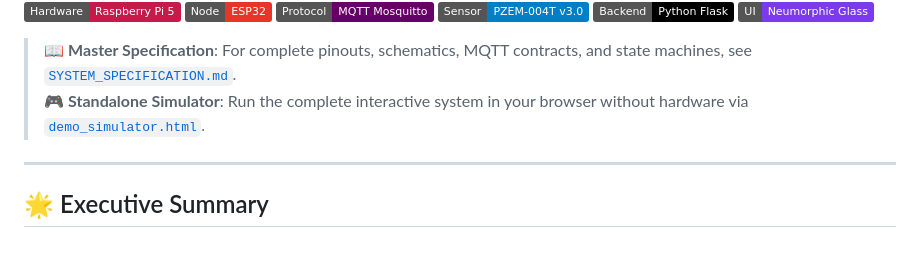
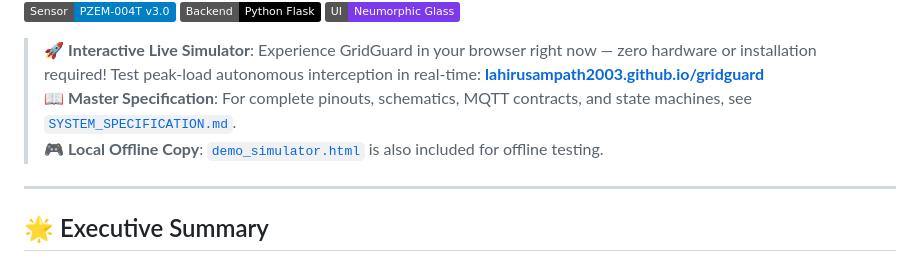
Before and after one commit to lahirusampath2003/gridguard, a Markdown page: README.md, the part around one of its changes. Drawn GitHub-style; badges without logos.

Commit message:
docs: add live GitHub Pages interactive simulator badge and link

```diff
--- a/README.md
+++ b/README.md
@@ -7,8 +8,9 @@
 [![Framework: Flask](https://img.shields.io/badge/Backend-Python%20Flask-000000?logo=flask)](https://flask.palletsprojects.com/)
 [![UI: Neumorphic Minimalist](https://img.shields.io/badge/UI-Neumorphic%20Glass-7c3aed)](#-web-dashboard-architecture)
 
+> 🚀 **Interactive Live Simulator**: Experience GridGuard in your browser right now — zero hardware or installation required! Test peak-load autonomous interception in real-time: **[lahirusampath2003.github.io/gridguard](https://lahirusampath2003.github.io/gridguard/)**
 > 📖 **Master Specification**: For complete pinouts, schematics, MQTT contracts, and state machines, see [`SYSTEM_SPECIFICATION.md`](SYSTEM_SPECIFICATION.md).
-> 🎮 **Standalone Simulator**: Run the complete interactive system in your browser without hardware via [`demo_simulator.html`](demo_simulator.html).
+> 🎮 **Local Offline Copy**: [`demo_simulator.html`](demo_simulator.html) is also included for offline testing.
 
 ---
 
```
Also changed, not shown: other parts of README.md (+1 -0 lines).
